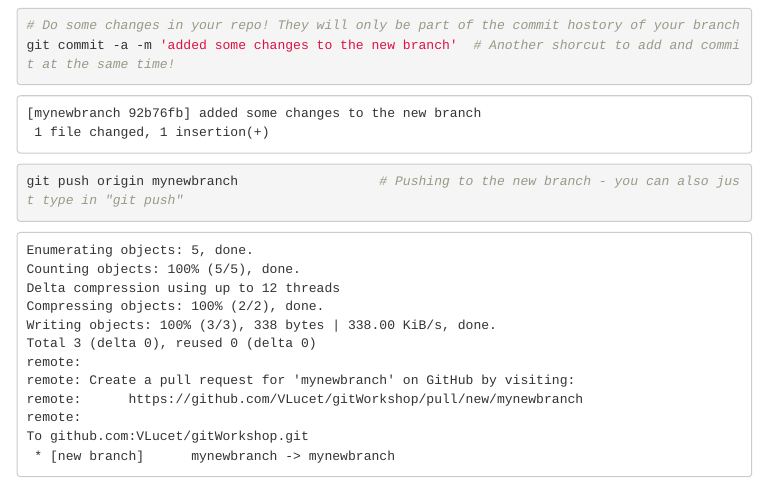
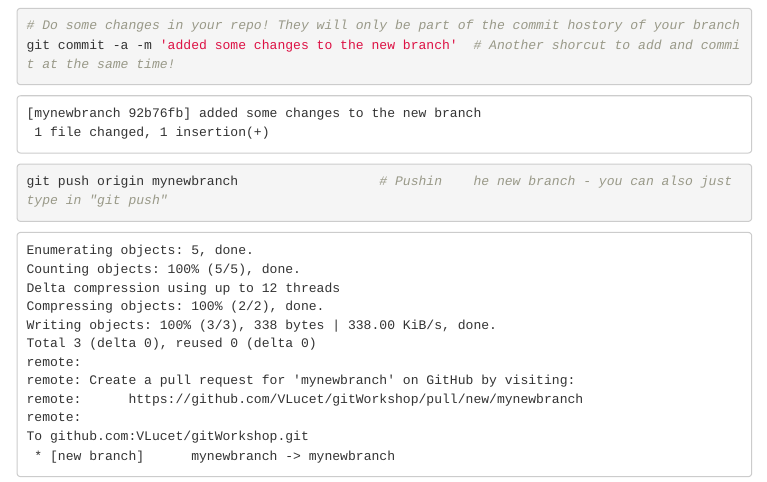
Before and after one commit to VLucet/git-and-github-with-r-workshop, an R Markdown document (index.Rmd): the page in a window 1100 px wide, from 6960 px down. The pictures show the output file index.html that the author committed with the source, opened offline; library style sheets and scripts come from the installed R packages; menus at the side of the page are left out.

````diff
--- a/index.Rmd
+++ b/index.Rmd
@@ -384,7 +384,7 @@
 ```
 
 ```{sh eval=FALSE, include=TRUE}
-git push origin mynewbranch 				 # Pushing to the new branch - you can also just type in "git push"
+git push origin mynewbranch 				 # Pushin    he new branch - you can also just type in "git push"
 ```
 
 ```{}
````
Also changed, not shown: index.html.
